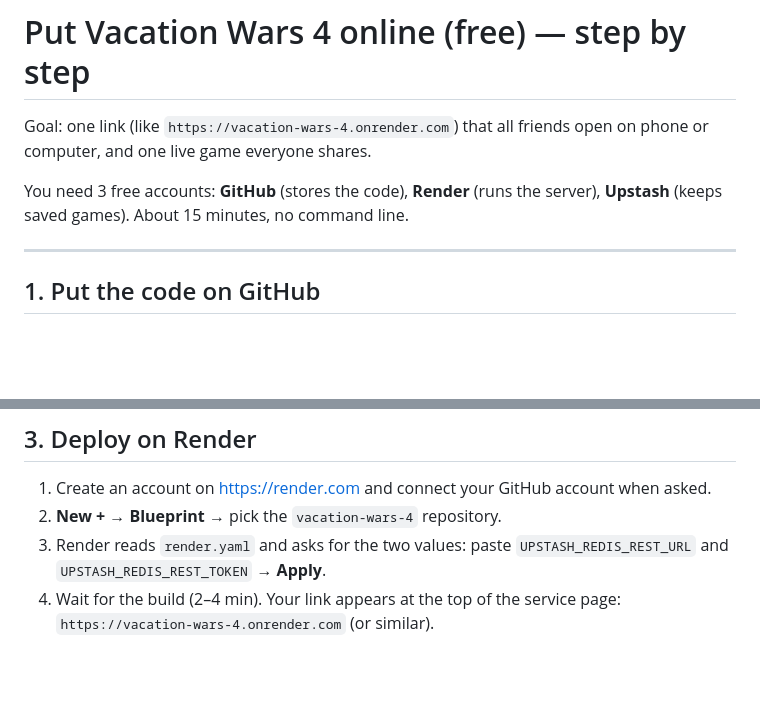
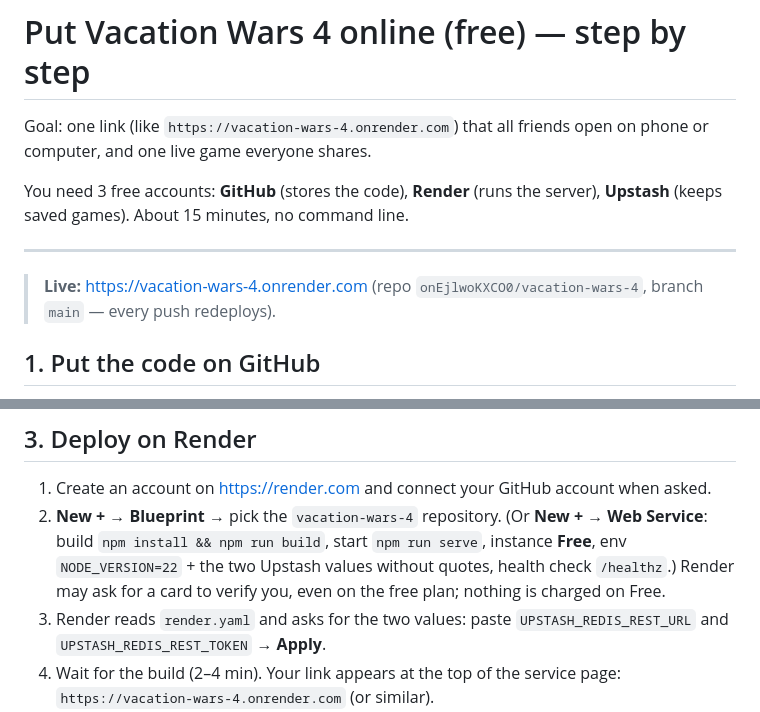
Before and after one commit to onEjlwoKXCO0/vacation-wars-4, a Markdown page: DEPLOY.md, 2 parts joined by grey strips. Drawn GitHub-style; blank space fills up the shorter version.

Commit message:
Deploy guide: live link and manual Render setup
Co-Authored-By: Claude Opus 5.5 <noreply@anthropic.com>
Claude-Session: https://claude.ai/code/session_018TN1kwfA4MsbacK6mzbte1

```diff
--- a/DEPLOY.md
+++ b/DEPLOY.md
@@ -5,6 +5,8 @@ Goal: one link (like `https://vacation-wars-4.onrender.com`) that all friends op
 You need 3 free accounts: **GitHub** (stores the code), **Render** (runs the server), **Upstash** (keeps saved games). About 15 minutes, no command line.
 
 ---
+
+> **Live:** https://vacation-wars-4.onrender.com (repo `onEjlwoKXCO0/vacation-wars-4`, branch `main` — every push redeploys).
 
 ## 1. Put the code on GitHub
 
@@ -29,7 +31,7 @@ Render's free plan erases its disk whenever the server sleeps or restarts. Upsta
 ## 3. Deploy on Render
 
 1. Create an account on <https://render.com> and connect your GitHub account when asked.
-2. **New +** → **Blueprint** → pick the `vacation-wars-4` repository.
+2. **New +** → **Blueprint** → pick the `vacation-wars-4` repository. (Or **New +** → **Web Service**: build `npm install && npm run build`, start `npm run serve`, instance **Free**, env `NODE_VERSION=22` + the two Upstash values without quotes, health check `/healthz`.) Render may ask for a card to verify you, even on the free plan; nothing is charged on Free.
 3. Render reads `render.yaml` and asks for the two values: paste `UPSTASH_REDIS_REST_URL` and `UPSTASH_REDIS_REST_TOKEN` → **Apply**.
 4. Wait for the build (2–4 min). Your link appears at the top of the service page: `https://vacation-wars-4.onrender.com` (or similar).
 5. Check: open `…onrender.com/healthz` — it should say `ok 0 rooms · saves: Upstash Redis`.
```
